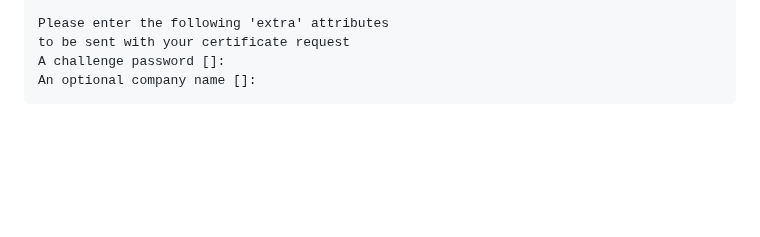
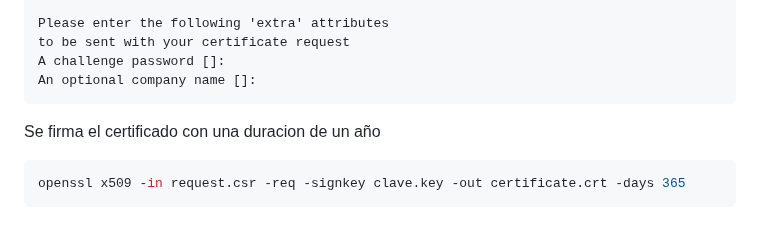
Before and after one commit to GreenLass000/DAW-Exercises, a Markdown page: apache-howto.md, the part around the change. Rendered like a GitHub page; blank space fills up the shorter version.

Commit message:
apache-howto.md updated from https://stackedit.io/

````diff
--- a/apache-howto.md
+++ b/apache-howto.md
@@ -116,9 +116,12 @@ A challenge password []:
 An optional company name []:
 ```
 
-
+Se firma el certificado con una duracion de un año
+```bash
+openssl x509 -in request.csr -req -signkey clave.key -out certificate.crt -days 365
+```
 <!--stackedit_data:
-eyJoaXN0b3J5IjpbLTExNzQwMzE0MTAsMzQ1MzU5NDc3LC0xNj
-M1ODk4MDYwLC0xMzgyMjc3OTkxLDgzOTA4NDgyMyw5MzYwMTk4
-MThdfQ==
+eyJoaXN0b3J5IjpbLTg2NDczMzkxNywzNDUzNTk0NzcsLTE2Mz
+U4OTgwNjAsLTEzODIyNzc5OTEsODM5MDg0ODIzLDkzNjAxOTgx
+OF19
 -->
````
